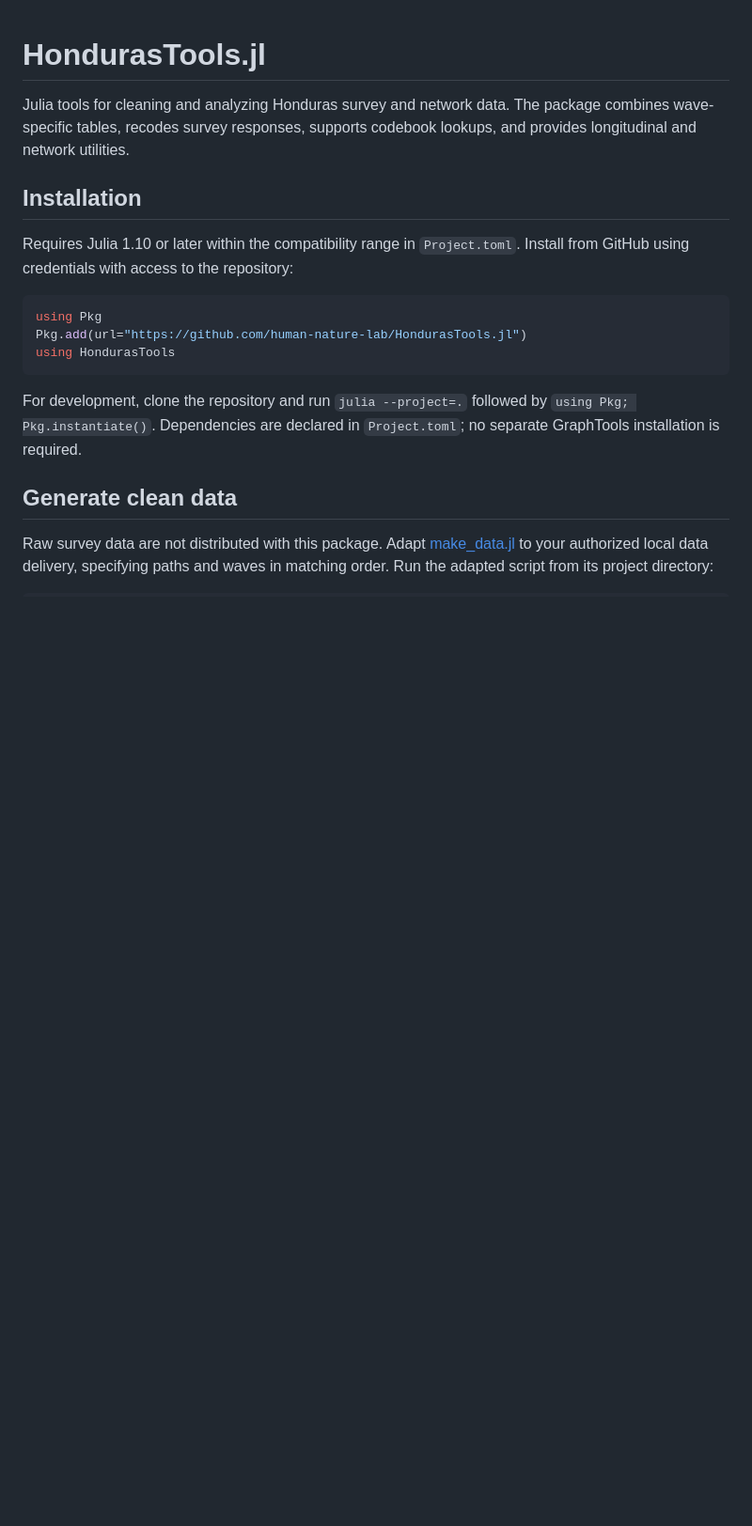
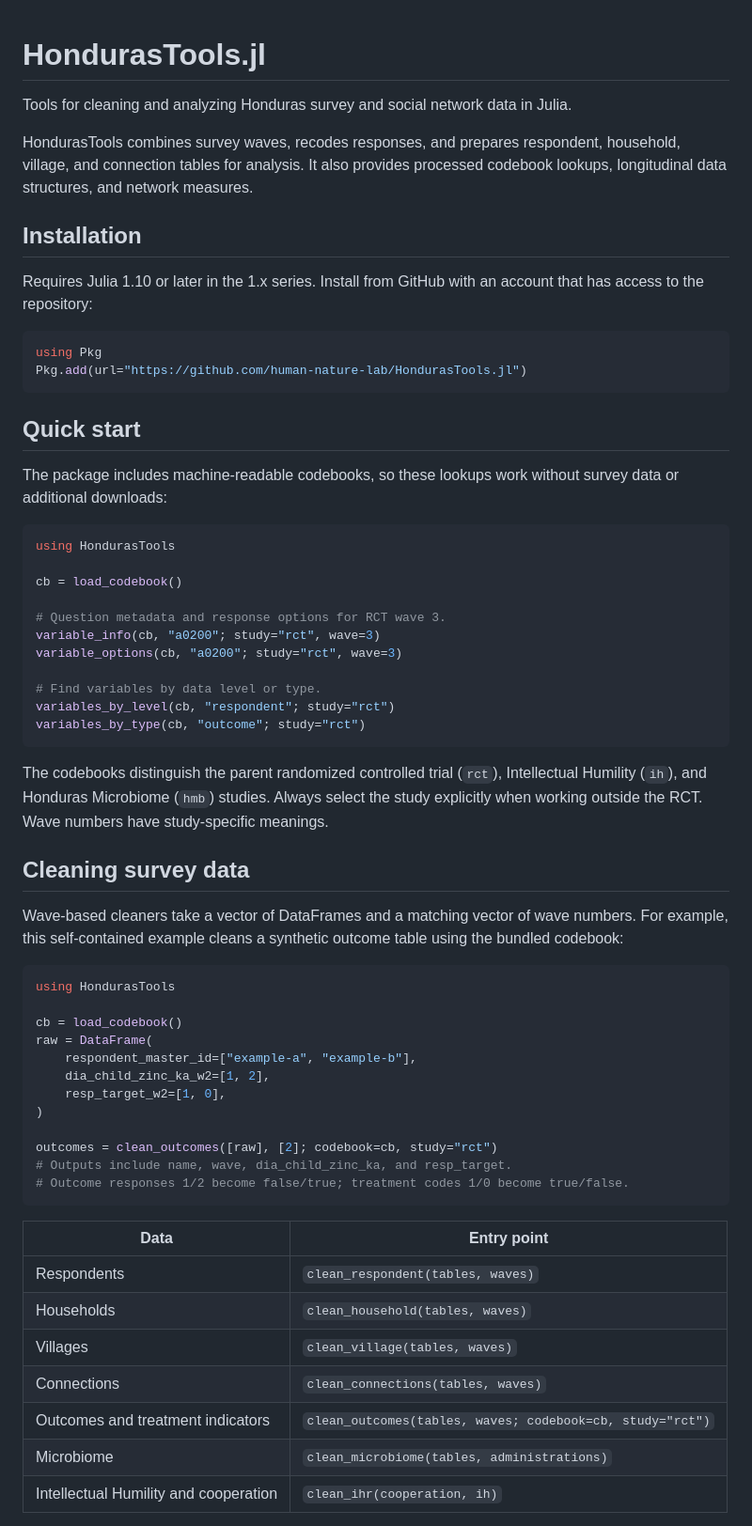
Before and after one commit to human-nature-lab/HondurasTools.jl, a Markdown page: README.md, the part around one of its changes. Shown at 94% size. Rendered like a GitHub page; blank space fills up the shorter version.

````diff
--- a/README.md
+++ b/README.md
@@ -1,19 +1,64 @@
 # HondurasTools.jl
 
-Julia tools for cleaning and analyzing Honduras survey and network data. The package combines wave-specific tables, recodes survey responses, supports codebook lookups, and provides longitudinal and network utilities.
+Tools for cleaning and analyzing Honduras survey and social network data in Julia.
+
+HondurasTools combines survey waves, recodes responses, and prepares respondent, household, village, and connection tables for analysis. It also provides processed codebook lookups, longitudinal data structures, and network measures.
 
 ## Installation
 
-Requires Julia 1.10 or later within the compatibility range in `Project.toml`. Install from GitHub using credentials with access to the repository:
+Requires Julia 1.10 or later in the 1.x series. Install from GitHub with an account that has access to the repository:
 
 ```julia
 using Pkg
 Pkg.add(url="https://github.com/human-nature-lab/HondurasTools.jl")
-using HondurasTools
 ```
 
-For development, clone the repository and run `julia --project=.` followed by `using Pkg; Pkg.instantiate()`. Dependencies are declared in `Project.toml`; no separate GraphTools installation is required.
+## Quick start
 
-## Generate clean data
+The package includes machine-readable codebooks, so these lookups work without survey data or additional downloads:
 
-Raw survey data are not distributed with this package. Adapt [make_data.jl](make_data.jl) to your authorized local data delivery, specifying paths and waves in matching order. Run the adapted script from its project directory:
+```julia
+using HondurasTools
+
+cb = load_codebook()
+
+# Question metadata and response options for RCT wave 3.
+variable_info(cb, "a0200"; study="rct", wave=3)
+variable_options(cb, "a0200"; study="rct", wave=3)
+
+# Find variables by data level or type.
+variables_by_level(cb, "respondent"; study="rct")
+variables_by_type(cb, "outcome"; study="rct")
+```
+
+The codebooks distinguish the parent randomized controlled trial (`rct`), Intellectual Humility (`ih`), and Honduras Microbiome (`hmb`) studies. Always select the study explicitly when working outside the RCT. Wave numbers have study-specific meanings.
+
+## Cleaning survey data
+
+Wave-based cleaners take a vector of DataFrames and a matching vector of wave numbers. For example, this self-contained example cleans a synthetic outcome table using the bundled codebook:
+
+```julia
+using HondurasTools
+
+cb = load_codebook()
+raw = DataFrame(
+    respondent_master_id=["example-a", "example-b"],
+    dia_child_zinc_ka_w2=[1, 2],
+    resp_target_w2=[1, 0],
+)
+
+outcomes = clean_outcomes([raw], [2]; codebook=cb, study="rct")
+# Outputs include name, wave, dia_child_zinc_ka, and resp_target.
+# Outcome responses 1/2 become false/true; treatment codes 1/0 become true/false.
+```
+
+| Data | Entry point |
+| --- | --- |
+| Respondents | `clean_respondent(tables, waves)` |
+| Households | `clean_household(tables, waves)` |
+| Villages | `clean_village(tables, waves)` |
+| Connections | `clean_connections(tables, waves)` |
+| Outcomes and treatment indicators | `clean_outcomes(tables, waves; codebook=cb, study="rct")` |
+| Microbiome | `clean_microbiome(tables, administrations)` |
+| Intellectual Humility and cooperation | `clean_ihr(cooperation, ih)` |
+
````
Also changed, not shown: other parts of README.md (+43 -27 lines).
